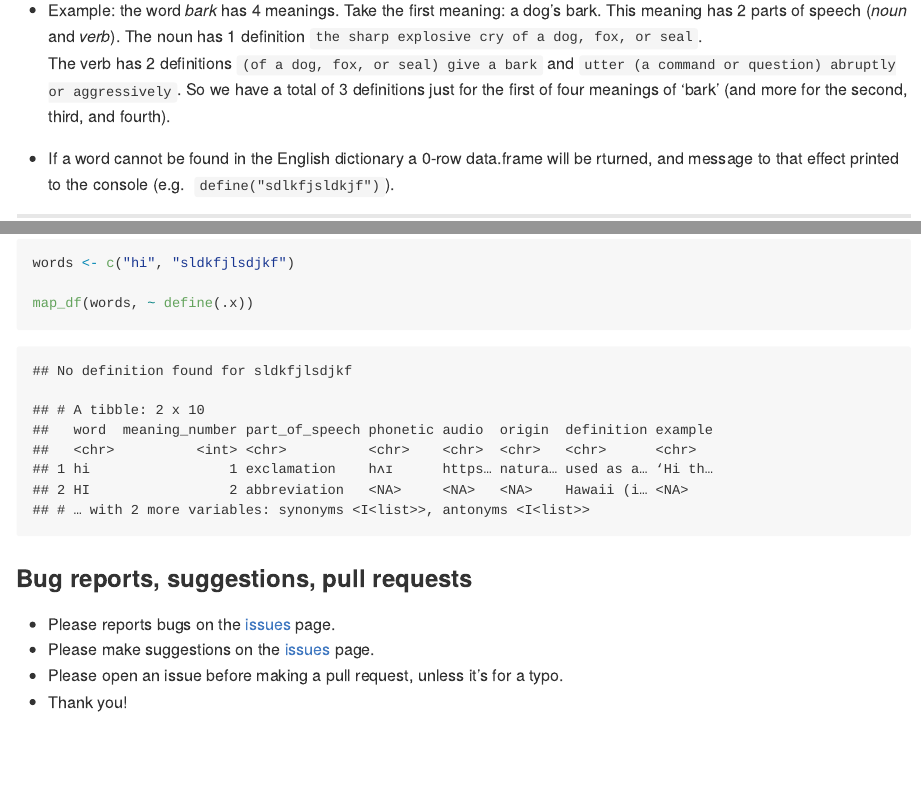
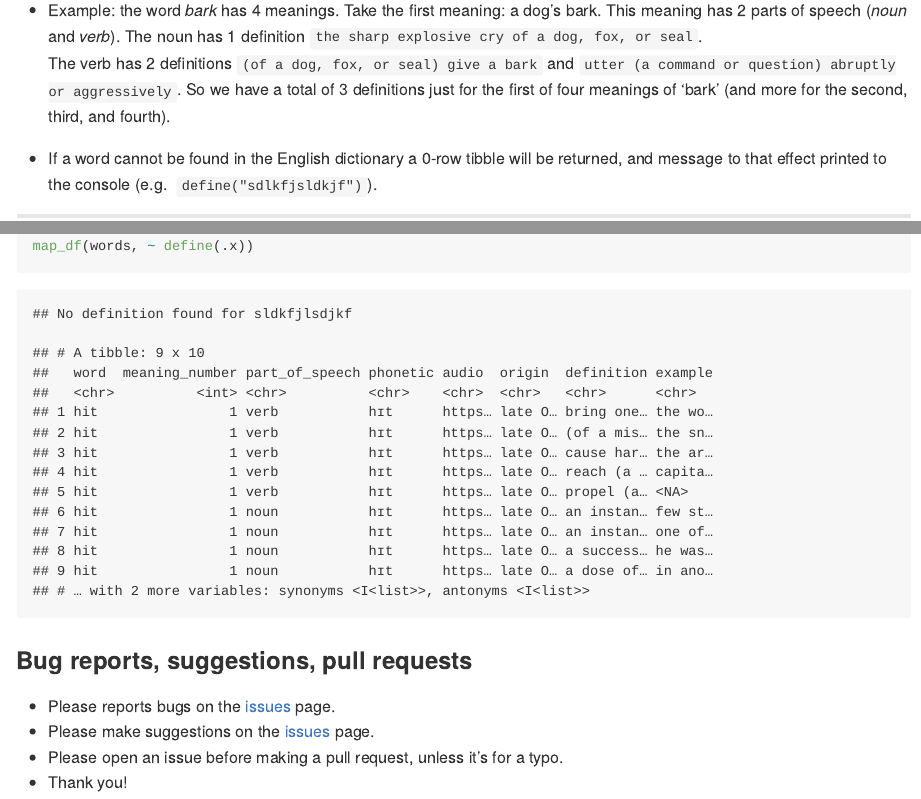
Before and after one commit to stevecondylios/dictionaRy, an R Markdown document (README.Rmd): the page in a window 1100 px wide, from 2810 px down, and a second part further down, joined at a grey line. The pictures show the output file README.md that the author committed with the source, drawn offline in the style of GitHub; badge pictures from the web are left out.

Commit message:
Replace 'data.frame' with tibble throughout readme, give example of non-sense word in readme

````diff
--- a/README.Rmd
+++ b/README.Rmd
@@ -134,8 +134,8 @@ The verb has 2 definitions `(of a dog, fox, or seal) give a bark` and
 of 3 definitions just for the first of four meanings of 'bark' (and more for
 the second, third, and fourth).
 
-- If a word cannot be found in the English dictionary a 0-row data.frame will be
-rturned, and message to that effect printed to the console (e.g.
+- If a word cannot be found in the English dictionary a 0-row tibble will be
+returned, and message to that effect printed to the console (e.g.
 `define("sdlkfjsldkjf")`).
 
 <hr>
@@ -209,7 +209,7 @@ Note that words which aren't found in the English dictionary will return
 
 ```{r}
 
-words <- c("hi", "sldkfjlsdjkf")
+words <- c("paint", "sldkfjlsdjkf")
 
 map_df(words, ~ define(.x))
 
````
Also changed, not shown: README.md, README.Rmd (2 more changed lines).
